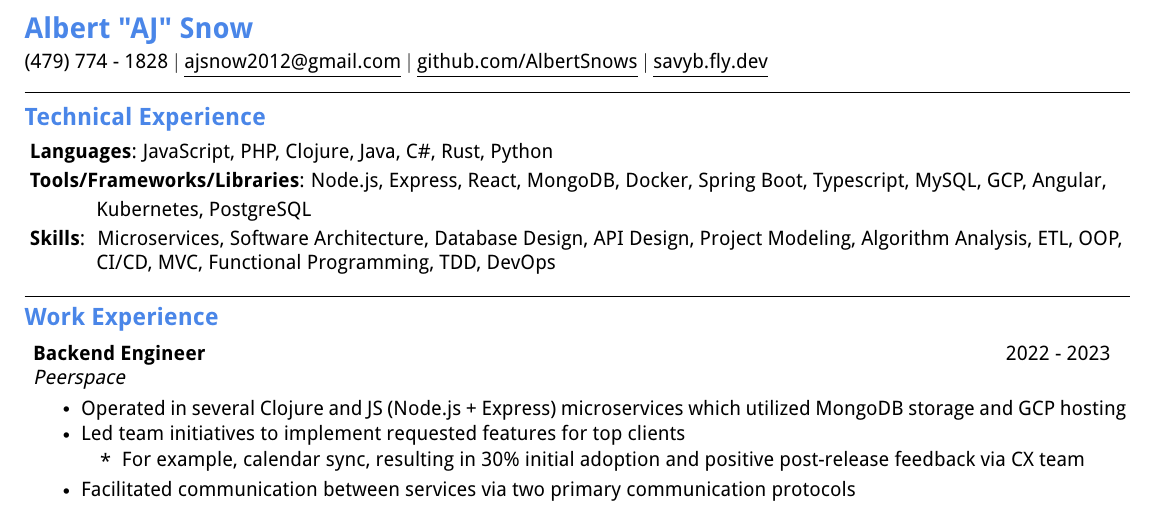
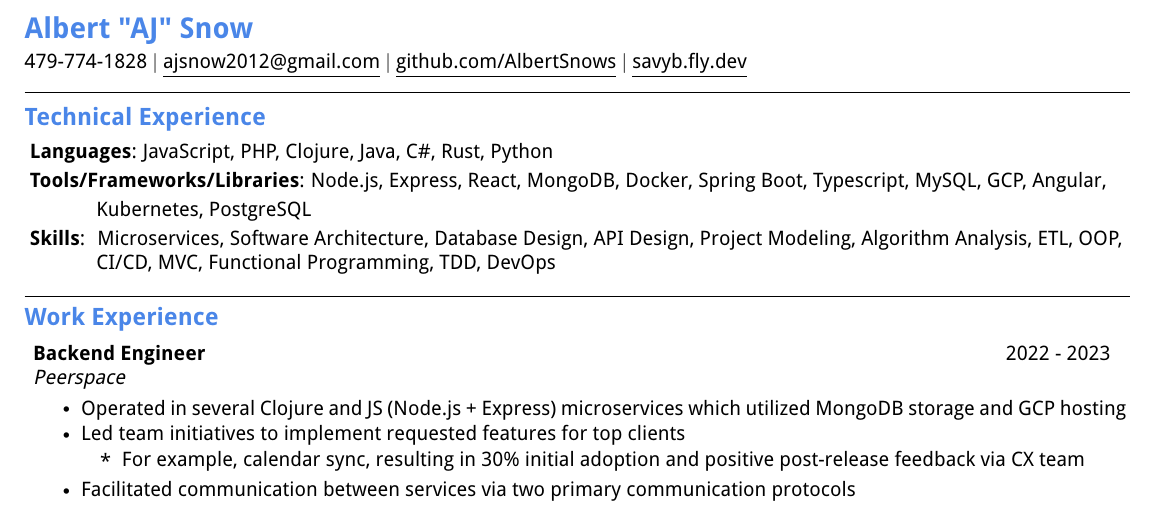
Before and after one commit to AlbertSnows/resume-with-sc, a LaTeX CV (resumes/latex/specific/javascript/AJ_Snow_Resume_JS.tex): part of the page, cut so that both start at the same text. Compiled offline with pdfLaTeX.

Commit message:
phone number clean up

```diff
--- a/resumes/latex/specific/javascript/AJ_Snow_Resume_JS.tex
+++ b/resumes/latex/specific/javascript/AJ_Snow_Resume_JS.tex
@@ -96,7 +96,7 @@
 
 %----------HEADING----------
 \textbf{\normalshape \Large \textcolor{magic_blue}{Albert "AJ" Snow}} \\ \vspace{3pt}
-\small (479) 774 - 1828 $|$ \href{mailto:ajsnow2012@gmail.com}
+\small 479-774-1828 $|$ \href{ mailto:ajsnow2012@gmail.com }
 {\underline{ajsnow2012@gmail.com}} $|$
 \href{https://github.com/AlbertSnows}{\underline{github.com/AlbertSnows}}
 $|$ \href{https://savyb.fly.dev/}{\underline{savyb.fly.dev}}
```
Also changed, not shown: resumes/latex/AJ_Snow_Resume_G.tex (+2 -2 lines), resumes/latex/specific/java/AJ_Snow_Resume_J.tex (+2 -2 lines), resumes/latex/AJ_Snow_Resume_G.pdf, resumes/latex/specific/java/AJ_Snow_Resume_J.pdf, resumes/latex/specific/javascript/AJ_Snow_Resume_JS.pdf.
